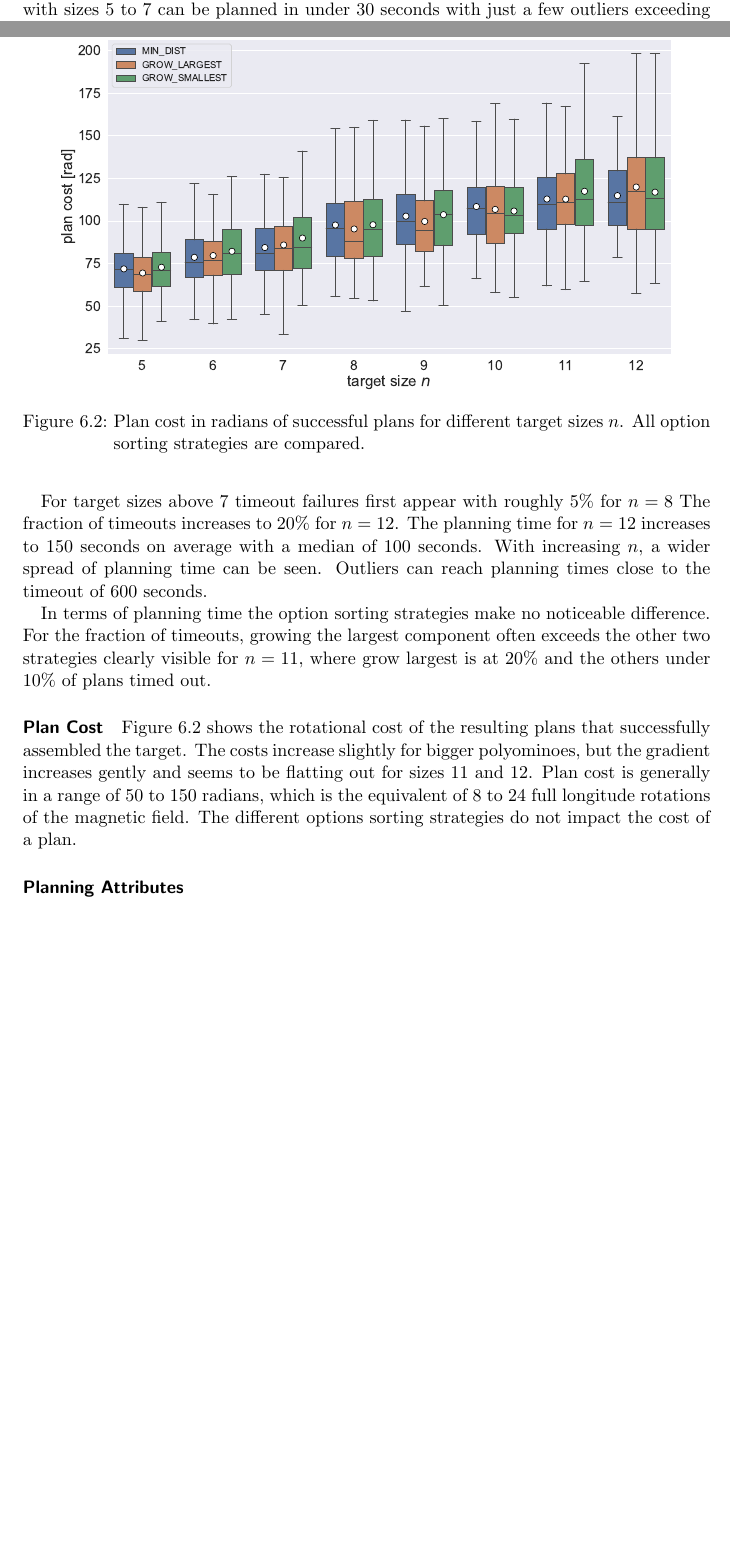
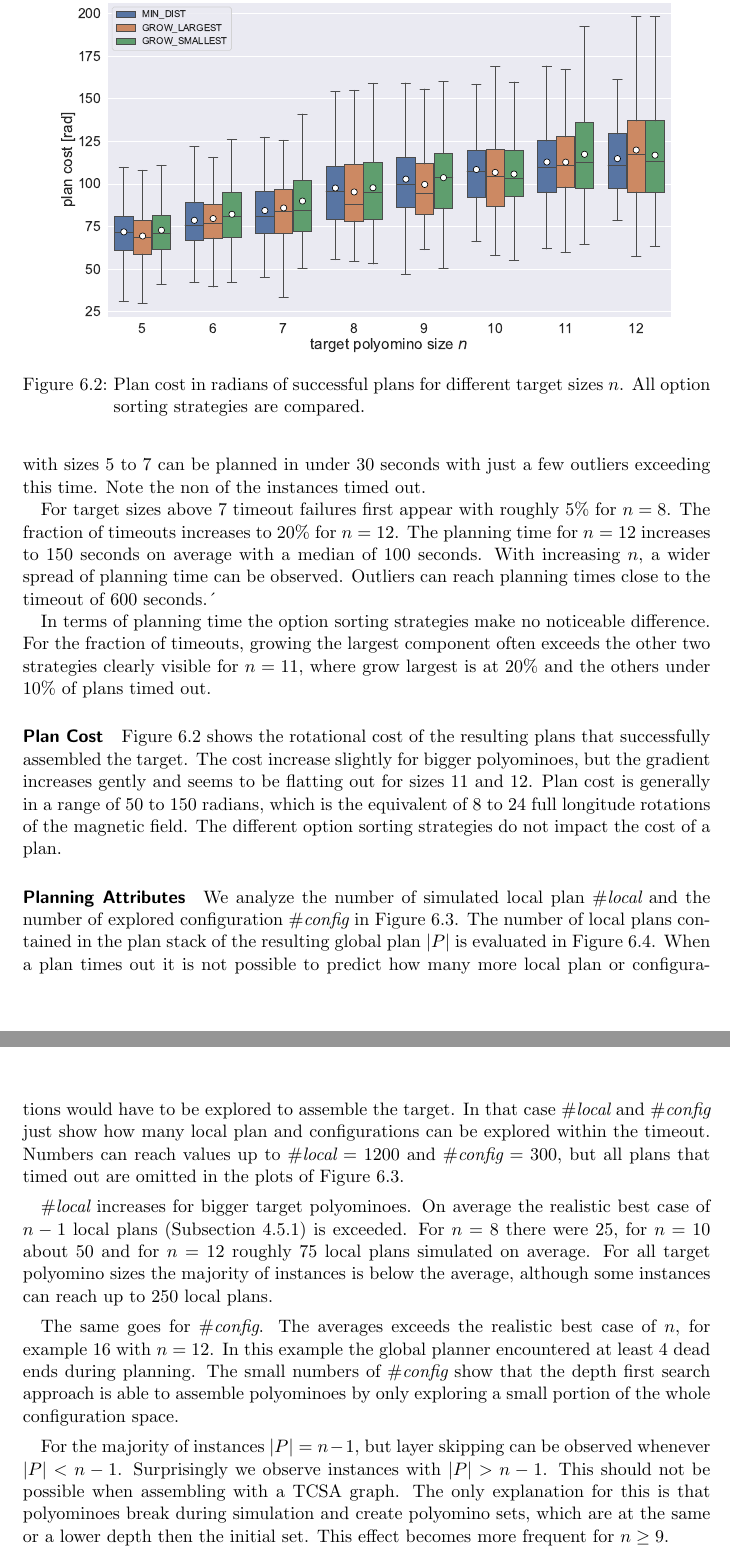
Before and after one commit to RoboticSwarmControl/2024MagneticCubes, a LaTeX thesis (thesis/thesis.tex, which reads thesis/chapters/06-results.tex): two parts of pages 55 and 57 of 68 before the commit and two parts of pages 57 and 59 of 70 after it, joined at a grey line, cut so that both start at the same text, the shorter picture padded with empty space. Compiled offline with pdfLaTeX.

```diff
--- a/thesis/chapters/06-results.tex
+++ b/thesis/chapters/06-results.tex
@@ -54 +58,2 @@
 The construction of target polyominoes with sizes $5$ to $7$ can be planned in under $30$ seconds with just a few outliers exceeding this time.
+Note the non of the instances timed out.
@@ -56,9 +60,9 @@
 
-For target sizes above $7$ timeout failures first appear with roughly $5\%$ for $n = 8$
+For target sizes above $7$ timeout failures first appear with roughly $5\%$ for $n = 8$.
 The fraction of timeouts increases to $20\%$ for $n=12$.
 The planning time for $n = 12$ increases to $150$ seconds on average with a median of $100$ seconds.
-With increasing $n$, a wider spread of planning time can be seen.
-Outliers can reach planning times close to the timeout of $600$ seconds.
+With increasing $n$, a wider spread of planning time can be observed.
+Outliers can reach planning times close to the timeout of $600$ seconds.´
 
 In terms of planning time the option sorting strategies make no noticeable difference.
 For the fraction of timeouts, growing the largest component often exceeds the other two strategies clearly visible for $n=11$, where grow largest is at $20\%$ and the others under $10\%$ of plans timed out.
@@ -74,9 +78,9 @@
 \end{figure}
 
 \autoref{fig:AFN_cost} shows the rotational cost of the resulting plans that successfully assembled the target.
-The costs increase slightly for bigger polyominoes, but the gradient increases gently and seems to be flatting out for sizes $11$ and $12$.
+The cost increase slightly for bigger polyominoes, but the gradient increases gently and seems to be flatting out for sizes $11$ and $12$.
 Plan cost is generally in a range of $50$ to $150$ radians, which is the equivalent of $8$ to $24$ full longitude rotations of the magnetic field.
-The different options sorting strategies do not impact the cost of a plan.
+The different option sorting strategies do not impact the cost of a plan.
 
 \paragraph{Planning Attributes}
 
@@ -102,3 +106,4 @@
 \begin{figure}
 	\centering
 	\includegraphics[width=0.9\textwidth]{figures/plots/AFN_ltg.pdf}
+	\caption[Local plans in plan stack for different target sizes]{Local plans in plan stack $|P|$ for different target sizes $n$. Only successful plans are shown and all option sorting strategies are compared.}
@@ -106,5 +110,30 @@
 	\label{fig:AFN_ltg}
 \end{figure}
+
+
+We analyze the number of simulated local plan $\#\textit{local}$ and the number of explored configuration $\#\textit{config}$ in \autoref{fig:AFN_planstats}.
+The number of local plans contained in the plan stack of the resulting global plan $|P|$ is evaluated in \autoref{fig:AFN_ltg}.
+When a plan times out it is not possible to predict how many more local plan or configurations would have to be explored to assemble the target.
+In that case $\#\textit{local}$ and $\#\textit{config}$ just show how many local plan and configurations can be explored within the timeout.
+Numbers can reach values up to $\#\textit{local} = 1200$ and $\#\textit{config} = 300$, but all plans that timed out are omitted in the plots of \autoref{fig:AFN_planstats}.
+
+$\#\textit{local}$ increases for bigger target polyominoes.
+On average the realistic best case of $n-1$ local plans (\autoref{sec:global_complex}) is exceeded.
+For $n=8$ there were $25$, for $n=10$ about $50$ and for $n=12$ roughly $75$ local plans simulated on average.
+For all target polyomino sizes the majority of instances is below the average, although some instances can reach up to $250$ local plans.
+
+The same goes for $\#\textit{config}$.
+The averages exceeds the realistic best case of $n$, for example $16$ with $n=12$.
+In this example the global planner encountered at least $4$ dead ends during planning.
+The small numbers of $\#\textit{config}$ show that the depth first search approach is able to assemble polyominoes by only exploring a small portion of the whole configuration space.
+
+For the majority of instances $|P| = n-1$, but layer skipping can be observed whenever $|P| < n-1$.
+Surprisingly we observe instances with $|P| > n-1$.
+This should not be possible when assembling with a TCSA graph.
+The only explanation for this is that polyominoes break during simulation and create polyomino sets, which are at the same or a lower depth then the initial set.
+This effect becomes more frequent for $n \geq 9$.
+
+In terms of the option sorting strategies the only noticeable difference is that growing the largest component tends to have slightly lower value of $\#\textit{config}$.
 
 
 
```
Also changed, not shown: thesis/chapters/05-simulator.tex (+2 -0 lines), thesis/figures/plots/AFBS_cost.pdf, thesis/figures/plots/AFBS_time.pdf, thesis/figures/plots/AFBS_timeout.pdf, thesis/figures/plots/AFN_cost.pdf, thesis/figures/plots/AFN_ltg.pdf, thesis/figures/plots/AFN_nconfig.pdf, thesis/figures/plots/AFN_nlocal.pdf, thesis/figures/plots/AFN_time.pdf, thesis/figures/plots/AFN_timeout.pdf, thesis/figures/plots/AFTS_cb_time.pdf (added), thesis/figures/plots/AFTS_cb_timeout.pdf (added), thesis/figures/plots/AFTS_sp_time.pdf (added), thesis/figures/plots/AFTS_sp_timeout.pdf (added), 4 more files, 5 other files.
